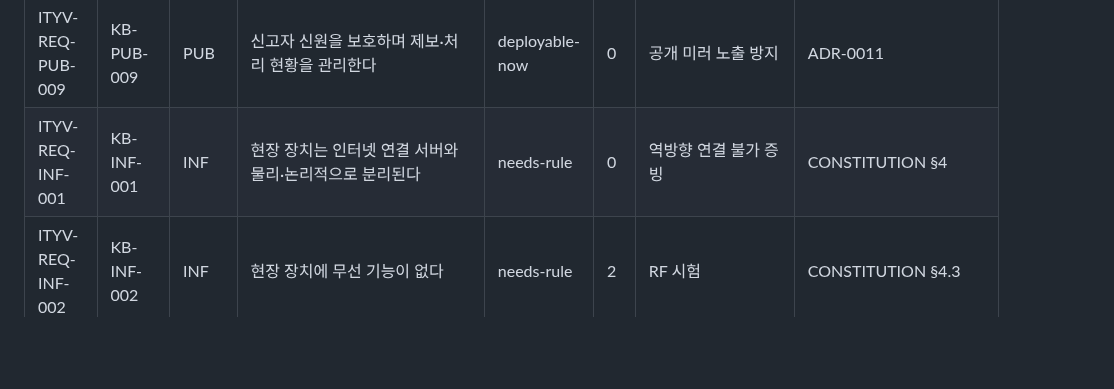
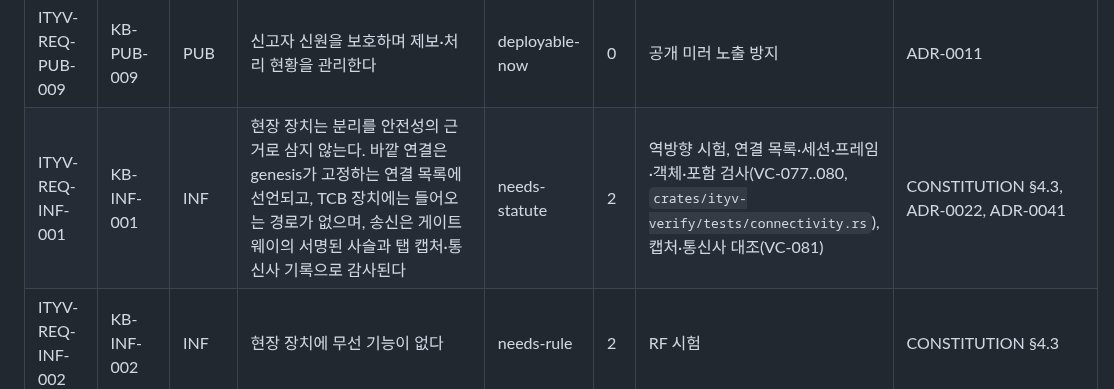
Before and after one commit to dudueul/ityv, a Markdown page: docs/assurance/REQUIREMENTS_HARVEST.md, the part around the change. Rendered like a GitHub page; blank space fills up the shorter version.

```diff
--- a/docs/assurance/REQUIREMENTS_HARVEST.md
+++ b/docs/assurance/REQUIREMENTS_HARVEST.md
@@ -113,7 +113,7 @@
 | ITYV-REQ-PUB-007 | KB-PUB-007 | PUB | 공개 배포본마다 해시·서명·데이터셋 버전을 제공한다 | deployable-now | 0 | 바이트 수정 시 검증 실패 | ADR-0006 |
 | ITYV-REQ-PUB-008 | KB-PUB-008 | PUB | 시민 검증 UI는 접근성·다국어 규칙을 지킨다 | deployable-now | 0 | 스크린리더·고대비 확인 | — |
 | ITYV-REQ-PUB-009 | KB-PUB-009 | PUB | 신고자 신원을 보호하며 제보·처리 현황을 관리한다 | deployable-now | 0 | 공개 미러 노출 방지 | ADR-0011 |
-| ITYV-REQ-INF-001 | KB-INF-001 | INF | 현장 장치는 인터넷 연결 서버와 물리·논리적으로 분리된다 | needs-rule | 0 | 역방향 연결 불가 증빙 | CONSTITUTION §4 |
+| ITYV-REQ-INF-001 | KB-INF-001 | INF | 현장 장치는 분리를 안전성의 근거로 삼지 않는다. 바깥 연결은 genesis가 고정하는 연결 목록에 선언되고, TCB 장치에는 들어오는 경로가 없으며, 송신은 게이트웨이의 서명된 사슬과 탭 캡처·통신사 기록으로 감사된다 | needs-statute | 2 | 역방향 시험, 연결 목록·세션·프레임·객체·포함 검사(VC-077..080, `crates/ityv-verify/tests/connectivity.rs`), 캡처·통신사 대조(VC-081) | CONSTITUTION §4.3, ADR-0022, ADR-0041 |
 | ITYV-REQ-INF-002 | KB-INF-002 | INF | 현장 장치에 무선 기능이 없다 | needs-rule | 2 | RF 시험 | CONSTITUTION §4.3 |
 | ITYV-REQ-INF-003 | KB-INF-003 | INF | 측정 부팅과 펌웨어 해시 검증 경로를 제공한다 | needs-rule | 2 | 변조 이미지 부팅 차단 | CONSTITUTION §4.3 |
 | ITYV-REQ-INF-004 | KB-INF-004 | INF | 재현 이중 빌드, SBOM, in-toto 증명, 하이브리드 서명 릴리스 | deployable-now | 0 | 독립 재현 빌드 해시 일치 | CONSTITUTION §3 |
```
Also changed, not shown: tools/ityv-sim/README.md (+1 -1 lines).
